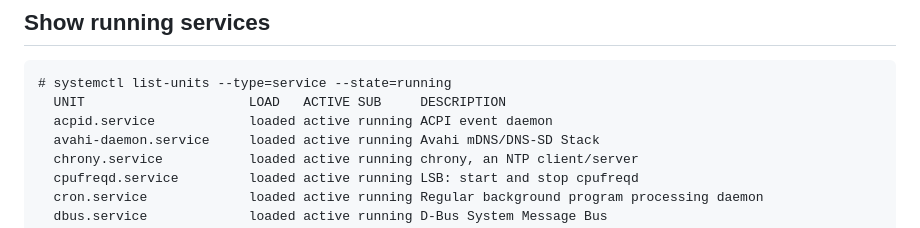
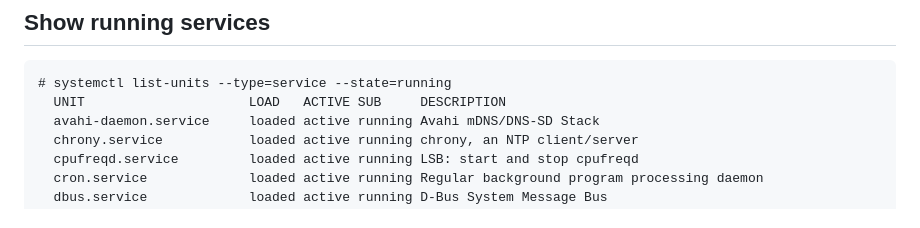
Before and after one commit to walchko/ultron, a Markdown page: docs/proxmox/proxmox.md, the part around the change. Rendered like a GitHub page.

````diff
--- a/docs/proxmox/proxmox.md
+++ b/docs/proxmox/proxmox.md
@@ -204,7 +204,6 @@ powersave
 ```
 # systemctl list-units --type=service --state=running
   UNIT                     LOAD   ACTIVE SUB     DESCRIPTION
-  acpid.service            loaded active running ACPI event daemon
   avahi-daemon.service     loaded active running Avahi mDNS/DNS-SD Stack
   chrony.service           loaded active running chrony, an NTP client/server
   cpufreqd.service         loaded active running LSB: start and stop cpufreqd
````
